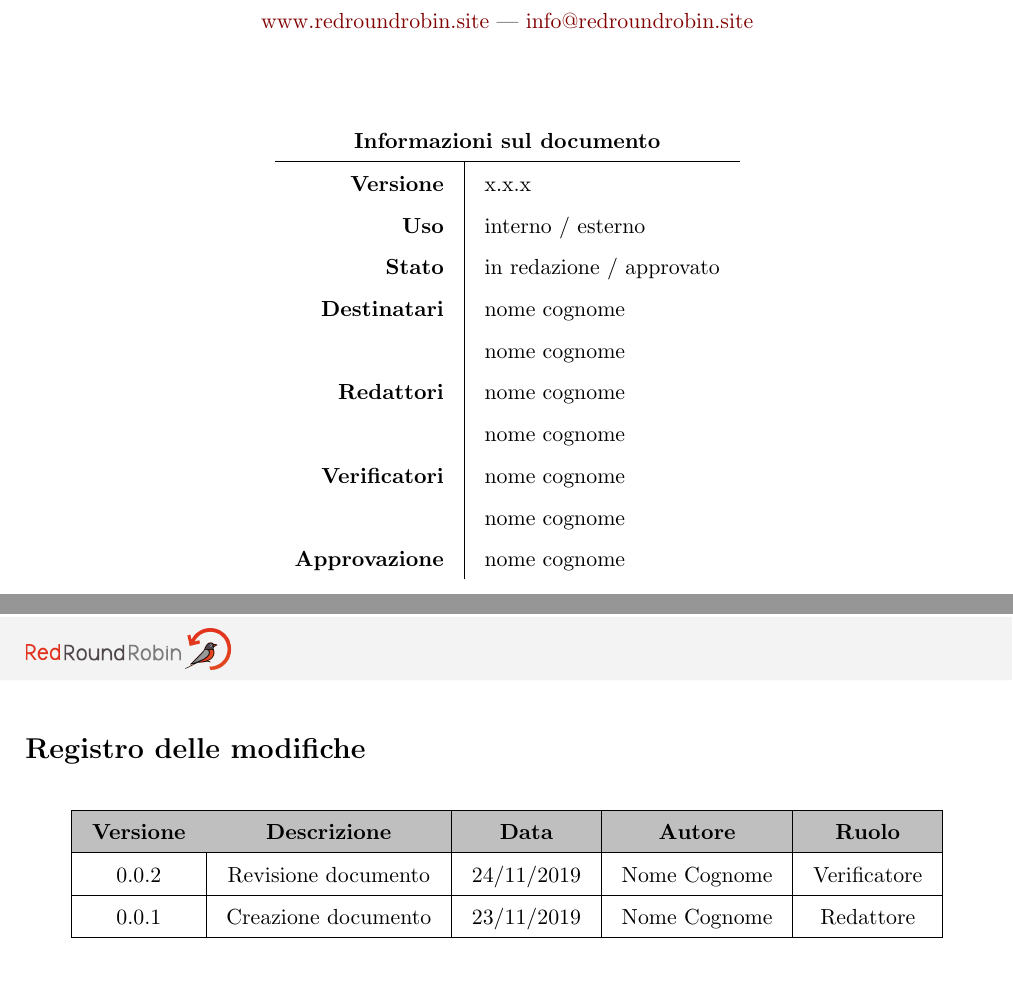
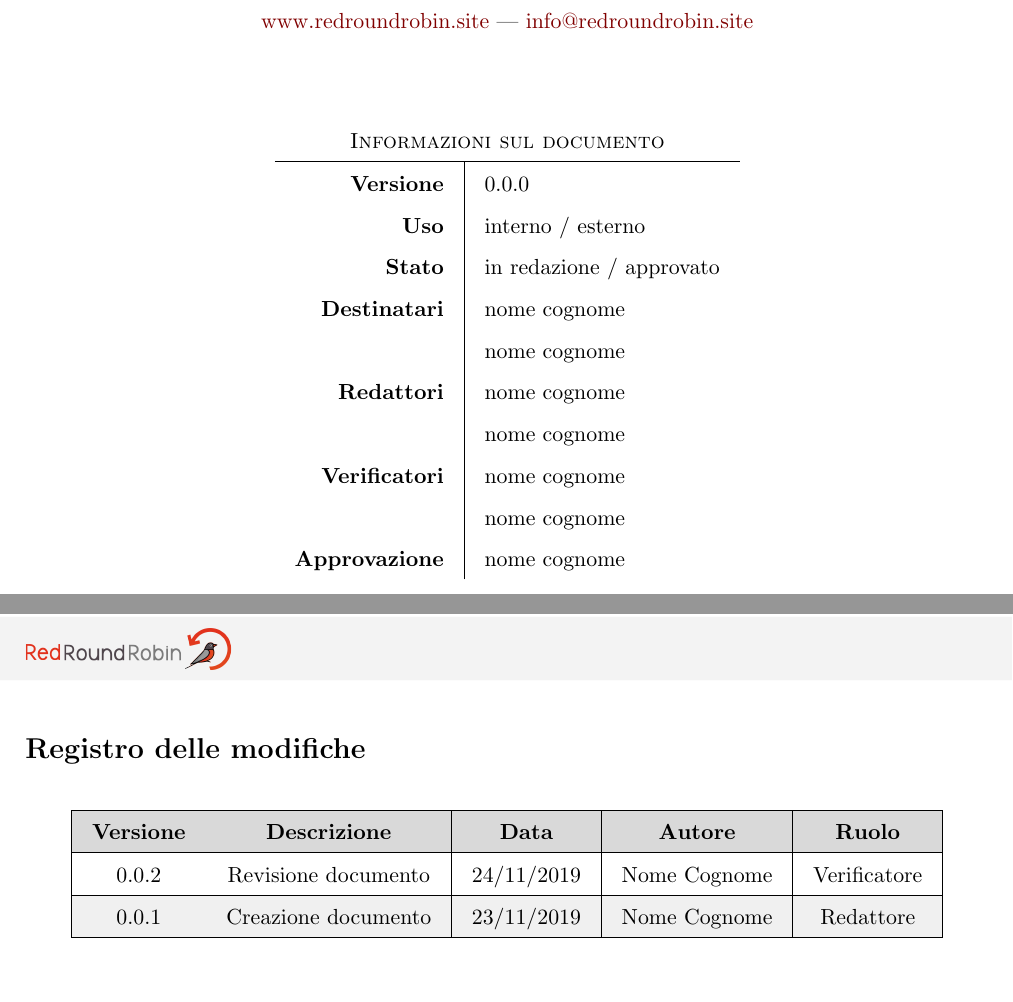
Before and after one commit to RedRoundRobin/swe-docs, a LaTeX document (template/main.tex, which reads template/res/configurazione.tex, template/res/frontespizio.tex, template/res/registro.tex): two parts of pages 1 and 2 of 3 before the commit and two parts of pages 1 and 2 of 4 after it, joined at a grey line, cut so that both start at the same text. Compiled offline with pdfLaTeX.

Commit message:
Aggiunto configurazione e altri colori #2

```diff
--- a/template/main.tex
+++ b/template/main.tex
@@ -1,151 +1,36 @@
 % ---------------------------
 %	  [ NOME DOCUMENTO ]
 %	----------------------
-%	   Red Round Robin
+%	    Red Round Robin
 %  Progetto di SWE (2019-20)
+%    Template by Maxelweb
 % ---------------------------
 
+% Configurazione primaria del documento
 
+\newcommand{\docNome}{ NOME DEL DOCUMENTO }
+\newcommand{\docNomeProgetto}{ NOME DEL PROGETTO }
+\newcommand{\docVersione}{0.0.0}
+
+
+% NON MODIFICARE SOTTO QUESTA RIGA
 % ---------------------------
 % Packages e configurazioni
 % ---------------------------
 
-\documentclass[11pt,a4paper,fleqn]{article}
+\documentclass[11pt,a4paper,table]{article}
 
-    \usepackage{geometry}
-    \usepackage{graphicx}
-    \usepackage[utf8]{inputenc}
-    \usepackage{eurosym}
-    \usepackage[italian]{babel}
-    \usepackage{float}
-    \usepackage{subcaption}
-    \usepackage{wrapfig}
-    \usepackage{fancyhdr}
-    \usepackage{lastpage}
-    \usepackage{amsfonts}
-    \usepackage{fancyvrb}
-    \usepackage{background}
-    \usepackage{xcolor}
-    \usepackage{hyperref}
-    \usepackage{listings}
-    \usepackage{longtable}
-    \usepackage{colortbl}
-    \usepackage{tikz}
-
-    % Impostazioni pagina e margini
-
-    \geometry{
-        margin=1.0in,
-        top=19.2mm,
-        bottom=30mm,
-        left=20mm,
-        right=20mm
-    }
-
-    \definecolor{light-gray}{gray}{0.6}
-    \definecolor{light-grayer}{gray}{0.75}
-    \definecolor{lighter-grayer}{gray}{0.85}
-
-    % Impostazione header e footer
-
-    \pagestyle{fancy}
-    \setlength\headheight{33pt}
-    \renewcommand{\headrulewidth}{0pt}
-    \fancyhead{}
-    \lhead{\includegraphics[height=10mm]{res/images/logo.png}}
-    \rhead{\raisebox{1.4\height}{\rightmark}}
-
-
-    \renewcommand{\footrulewidth}{0.1pt}
-    \fancyfoot{}
-    \lfoot{ \textcolor{light-gray}{NOME DEL DOCUMENTO - VERSIONE (vX.X.X)} }
-
-    \renewcommand{\footrule}{\hbox to\headwidth{\color{light-grayer}\leaders\hrule height \footrulewidth\hfill}}
-    \rfoot{ \textcolor{light-gray}{Pagina \thepage \hspace{1pt} di \pageref*{LastPage}} }
-
-    % Grandezza paragrafi e spaziatura frasi
-
-    \setlength{\parindent}{1.8em}
-	\setlength{\parskip}{1.2em}
-	\renewcommand{\baselinestretch}{1.1}
-
-    % Colori link
-
-    \hypersetup{
-        colorlinks,
-        linkcolor={blue!80!black},
-        citecolor={blue!50!black},
-        urlcolor={red!50!black}
-    }
-    \PassOptionsToPackage{hyphens}{url}\usepackage{hyperref}
-
-    % Equivalente a <hr>
-
-    \newcommand{\hr}{\par\vspace{-.1\ht\strutbox}\noindent\hrulefill\par}
-
-    % Tabelle e tabulazione
-
-    \setlength{\tabcolsep}{10pt}
-    \renewcommand{\arraystretch}{1.4}
-
-    % Unicode per simbolo euro
-
-    \DeclareUnicodeCharacter{20AC}{\euro}
-
-    % Configurazione sfondo
-
-    \newcommand\DeactivateBG{\backgroundsetup{contents={}}}
-    \newcommand\ActivateBG{ \backgroundsetup{
-        scale=1.0,
-        color=black,
-        opacity=1.0,
-        angle=0,
-        contents={%
-          \includegraphics[height=297mm]{res/images/background.png}
-          }%
-    }}
-
-    % Codice e snippet
-
-    \renewcommand{\lstlistingname}{Snippet}
-    \renewcommand{\lstlistlistingname}{Lista di \lstlistingname s}
-
-    \definecolor{codegreen}{rgb}{0,0.4,0.2}
-    \definecolor{codegray}{rgb}{0.5,0.5,0.5}
-    \definecolor{codepurple}{rgb}{0.58,0,0.82}
-    \definecolor{backcolour}{rgb}{0.95,0.95,0.96}
-
-    \lstdefinestyle{chungusHighlight}{
-        frame=tb,
-        backgroundcolor=\color{backcolour},
-        commentstyle=\color{codegreen},
-        keywordstyle=\color{magenta}\textbf,
-        numberstyle=\color{codegray},
-        stringstyle=\color{codepurple},
-        basicstyle={\ttfamily},
-        breakatwhitespace=false,
-        breaklines=true,
-        captionpos=b,
-        keepspaces=true,
-        numbers=left,
-        numbersep=5pt,
-        showspaces=false,
-        showstringspaces=false,
-        showtabs=false,
-        numbers=none,
-        tabsize=2
-    }
-
-    \lstset{style=chungusHighlight}
-
+\input{res/configurazione}
 
 % ---------------------------
 % Dati frontespizio
 % ---------------------------
 
-\title{\hr \huge \textsc{NOME DEL DOCUMENTO} \\ \vspace{11pt} \large \textsc{NOME DEL PROGETTO}\hr}
-\author{}
-\date{}
+\title{\hr \huge \textsc{\docNome} \\
+        \vspace{11pt} \large \textsc{\docNomeProgetto} \hr}
+
+\author{} % Non toccare
+\date{} % Non toccare
 
 % ---------------------------
 % Composizione del documento
--- /dev/null
+++ b/template/res/configurazione.tex
@@ -0,0 +1,142 @@
+
+% Configurazione generale del documento
+
+\usepackage{geometry}
+\usepackage{graphicx}
+\usepackage[utf8]{inputenc}
+\usepackage{eurosym}
+\usepackage[italian]{babel}
+\usepackage{float}
+\usepackage{subcaption}
+\usepackage{wrapfig}
+\usepackage{fancyhdr}
+\usepackage{lastpage}
+\usepackage{amsfonts}
+\usepackage{fancyvrb}
+\usepackage{background}
+\usepackage{xcolor}
+\usepackage{hyperref}
+\usepackage{listings}
+\usepackage{longtable}
+\usepackage{colortbl}
+\usepackage{tikz}
+\usepackage{lipsum}
+
+% Impostazioni pagina e margini
+
+\geometry{
+    margin=1.0in,
+    top=19.2mm, % NON TOCCARE
+    bottom=30mm,
+    left=20mm,
+    right=20mm
+}
+
+% Definizione colori
+
+\definecolor{footer-gray}{HTML}{808080}
+\definecolor{light-gray}{gray}{0.6}
+\definecolor{light-grayer}{gray}{0.75}
+\definecolor{lighter-grayer}{gray}{0.85}
+\definecolor{lightest-grayest}{gray}{0.94}
+\definecolor{codegreen}{rgb}{0,0.4,0.2}
+\definecolor{codegray}{rgb}{0.5,0.5,0.5}
+\definecolor{codepurple}{rgb}{0.58,0,0.82}
+\definecolor{backcolour}{rgb}{0.95,0.95,0.96}
+
+
+% Impostazione header e footer
+
+\pagestyle{fancy}
+\setlength\headheight{33pt}
+\renewcommand{\headrulewidth}{0pt}
+\fancyhead{}
+\lhead{\includegraphics[height=10mm]{res/images/logo.png}}
+\rhead{\raisebox{1.4\height}{\rightmark}}
+
+
+\renewcommand{\footrulewidth}{0.1pt}
+\fancyfoot{}
+\lfoot{ \textcolor{footer-gray}{\docNome - v\docVersione} }
+
+\renewcommand{\footrule}{\hbox to\headwidth{\color{light-grayer}\leaders\hrule height \footrulewidth\hfill}}
+\rfoot{ \textcolor{footer-gray}{Pagina \thepage \hspace{1pt} di \pageref*{LastPage}} }
+
+% Grandezza paragrafi e spaziatura frasi
+
+\setlength{\parindent}{1.8em}
+\setlength{\parskip}{1.2em}
+\renewcommand{\baselinestretch}{1.1}
+
+% Colori link
+
+\hypersetup{
+    colorlinks,
+    linkcolor=[HTML]{404040},
+    citecolor={blue!50!black},
+    urlcolor={red!50!black}
+}
+\PassOptionsToPackage{hyphens}{url}\usepackage{hyperref}
+
+% Equivalente a <hr>
+
+\newcommand{\hr}{\par\vspace{-.1\ht\strutbox}\noindent\hrulefill\par}
+
+% Tabelle e tabulazione
+
+\setlength{\tabcolsep}{10pt}
+\renewcommand{\arraystretch}{1.4}
+
+% Unicode per simbolo euro
+
+\DeclareUnicodeCharacter{20AC}{\euro}
+
+% Configurazione sfondo
+
+\newcommand\DeactivateBG{\backgroundsetup{contents={}}}
+\newcommand\ActivateBG{ \backgroundsetup{
+    scale=1.0,
+    color=black,
+    opacity=1.0,
+    angle=0,
+    contents={%
+      \includegraphics[height=297mm]{res/images/background.png}
+      }%
+}}
+
+% Codice e snippet
+
+\renewcommand{\lstlistingname}{Snippet}
+\renewcommand{\lstlistlistingname}{Lista di \lstlistingname s}
+
+
+\lstdefinestyle{chungusHighlight}{
+    frame=tb,
+    backgroundcolor=\color{backcolour},
+    commentstyle=\color{codegreen},
+    keywordstyle=\color{magenta}\textbf,
+    numberstyle=\color{codegray},
+    stringstyle=\color{codepurple},
+    basicstyle={\ttfamily},
+    breakatwhitespace=false,
+    breaklines=true,
+    captionpos=b,
+    keepspaces=true,
+    numbers=left,
+    numbersep=5pt,
+    showspaces=false,
+    showstringspaces=false,
+    showtabs=false,
+    numbers=none,
+    tabsize=2
+}
+
+\lstset{style=chungusHighlight}
+
+
+% Comando per aggiungere le pagine di ogni sezione
+
+\newcommand{\yetAnotherSectionNamed}[1]{%
+    \newpage
+    \input{res/sections/#1}
+}%
--- a/template/res/frontespizio.tex
+++ b/template/res/frontespizio.tex
@@ -31,9 +31,9 @@
   \begin{center}
     \label{tab:Informazioni_Documento}
     \begin{tabular}{r|l}
-        \multicolumn{2}{c}{ \textbf{Informazioni sul documento} } \\
+        \multicolumn{2}{c}{ \textsc{Informazioni sul documento} } \\
         \hline
-    	\textbf{Versione} &  x.x.x \\
+    	\textbf{Versione} &  \docVersione \\
 		\textbf{Uso} &  interno / esterno \\
         \textbf{Stato} & in redazione / approvato \\
 		\textbf{Destinatari}  &
--- a/template/res/registro.tex
+++ b/template/res/registro.tex
@@ -2,14 +2,13 @@
 
 
 \begin{center}
-	% DA FIXARE \rowcolors{2}{lighter-grayer}{white}
+	\rowcolors{2}{lightest-grayest}{white}
 	\begin{longtable}{|c|c|c|c|c|}
 	\hline
-	\rowcolor{light-grayer}
+	\rowcolor{lighter-grayer}
 	\textbf{Versione} & \textbf{Descrizione} & \textbf{Data} & \textbf{Autore} & \textbf{Ruolo} \\
 	\hline
-	\endhead
-
+	\endfirsthead
 	0.0.2 & Revisione documento & 24/11/2019 & Nome Cognome & Verificatore \\
 	\hline
 	0.0.1 & Creazione documento & 23/11/2019 & Nome Cognome & Redattore \\
```
Also changed, not shown: template/res/sections/introduzione.tex (added, +13 -0 lines), template/res/sezioni.tex (+7 -0 lines), template/main.pdf, template/res/frontespizio.tex (3 more changed lines).
